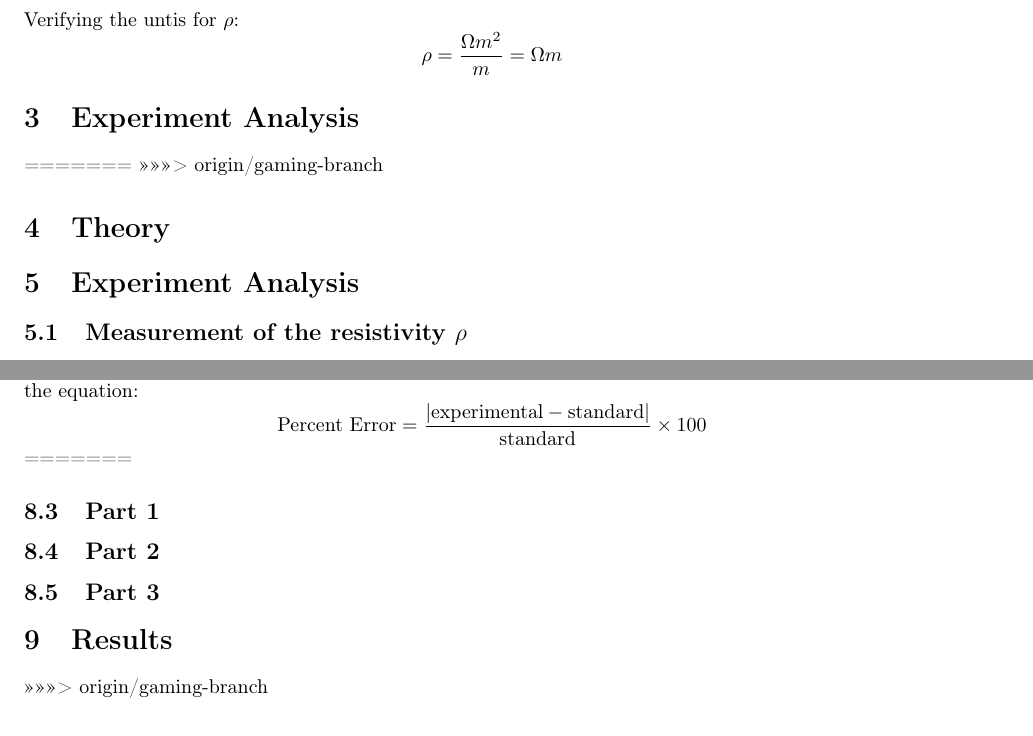
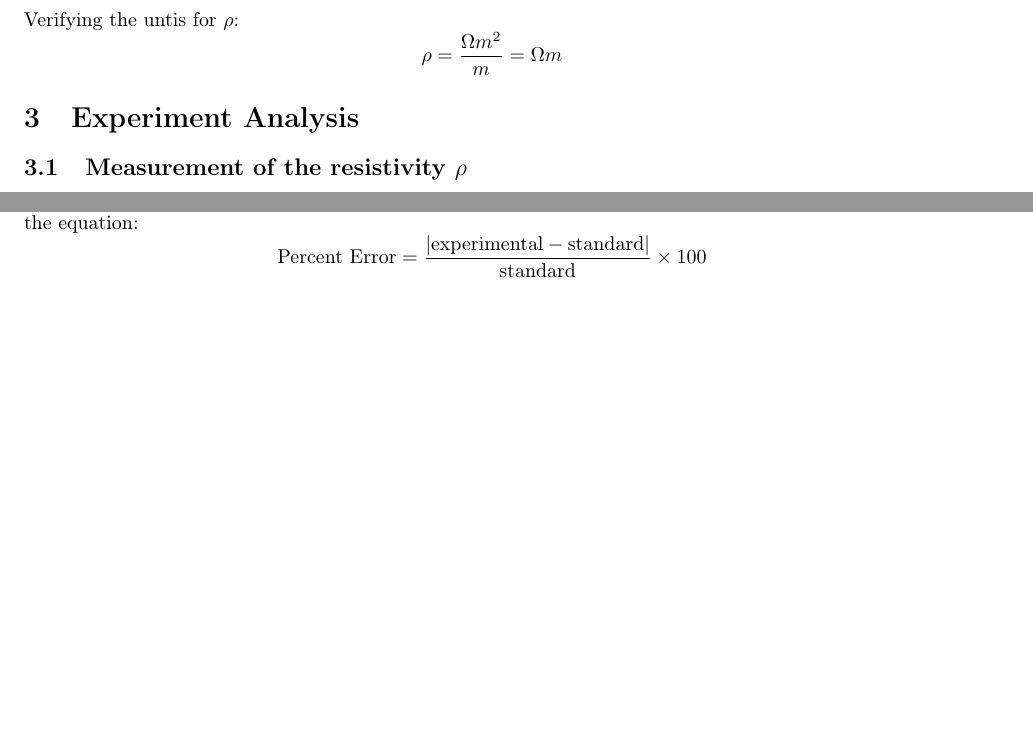
Before and after one commit to isherss/Latex, a LaTeX document (PHYS-236/Lab4/Lab4.tex): two parts of pages 2 and 6 of 7, joined at a grey line, cut so that both start at the same text, the shorter picture padded with empty space. Compiled offline with pdfLaTeX.

Commit message:
final touch-ups

```diff
--- a/PHYS-236/Lab4/Lab4.tex
+++ b/PHYS-236/Lab4/Lab4.tex
@@ -77,12 +77,7 @@ Date performed: 10/10/2022}
 	\[
 		\rho=\frac{\Omega m^2}{m}=\Omega m
 	\]
-	\section{Experiment Analysis}
-=======
->>>>>>> origin/gaming-branch
 
-
-	\section{Theory}
 
 
 	\section{Experiment Analysis}
@@ -251,13 +245,7 @@ $$R_{x} = \frac{R_{s} L_{2}}{L_{1}}$$
 $L_{1}$ is the distance measured from the left end of the measuring device, whereas $L_{2}$ is the distance measured from the right end.\\
 To measure the percent error of the experimentally calculated resistance value of the unknown resistor, see the equation:
 	$$\text{Percent Error} = \frac{|\text{experimental} -\text{standard}|}{\text{standard}} \times 100$$
-=======
-	\subsection{Part 1}
-	\subsection{Part 2}
-	\subsection{Part 3}
-	\section{Results}
 
->>>>>>> origin/gaming-branch
 	\section{Conclusion}
 To find the resistivity of the Nickel Chromium wire in this experiment, a caliper and micrometer were utilized to find the diameter of the wire. The usage of these instruments led to a mastery, since a lot of trials were conducted to become comfortable reading measurements. There were incidents in which the overtightening of such instruments became an issue, providing an innacurate assessment. The apparatus's adherence to its proper stature was exiguous throughout the measurements. Therefore, there were differences in each trial of measurement. The calculation of the experimental value of the resistivity of the Nichrome wire was within the theoretical range, which may have been affected by the impurities in the metal, or a fluctuating temperature, including possible inaccuracies of the resistance, length, or diameter. Though, the resistance uncertainty is very high, negating the accuracy of the calculated resistivity. For the Wheatstone Bridge, knowledge regarding  resistors in parallel and series were tested in order to solve for an unknown resistance. Following the derivation of the equation, a better undertanding of resistors was established. It was extremely difficult to exactly find the zero on the nichrome wire, due to constant movement. Once a zero was determined, the alligator clip would be blocking the view of the meter stick, forcing an estimation of length. Minute changes in temperature will also affect the resistivity of the wire, causing flucuations in measurement. Though, the percent differences of the experimental were extremely small anyway, proving the effectiveness in finding resistance of an unknown resistor using a wheatstone bridge. This experiment is able to confirm the behaviors of resistors in series and in parallel and resistivity.
 \end{document}
```
Also changed, not shown: PHYS-236/Lab4/Lab4.pdf, PHYS-236/Lab4/Lab4.tex (1 more changed lines), 5 other files.
